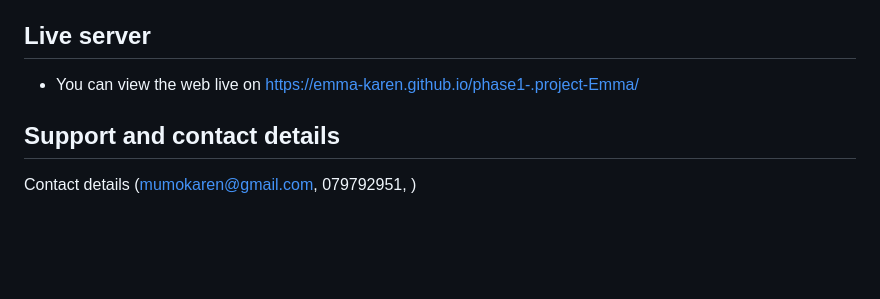
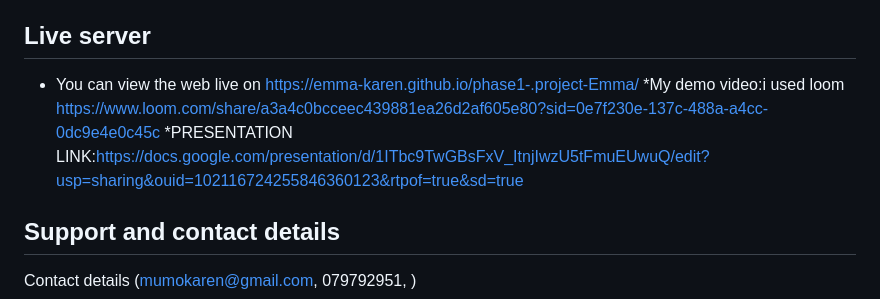
Before and after one commit to EMMA-KAREN/phase1-.project-Emma, a Markdown page: Readme.md, the part around the change. GitHub-like rendering; blank space fills up the shorter version.

```diff
--- a/Readme.md
+++ b/Readme.md
@@ -52,6 +52,8 @@ The application works perfectly well, no bug
 
 ## Live server
 * You can view the web live on https://emma-karen.github.io/phase1-.project-Emma/
+*My demo video:i used loom https://www.loom.com/share/a3a4c0bcceec439881ea26d2af605e80?sid=0e7f230e-137c-488a-a4cc-0dc9e4e0c45c
+*PRESENTATION LINK:https://docs.google.com/presentation/d/1ITbc9TwGBsFxV_ItnjIwzU5tFmuEUwuQ/edit?usp=sharing&ouid=102116724255846360123&rtpof=true&sd=true
 
 ## Support and contact details
 Contact details (mumokaren@gmail.com, 079792951, )
```
